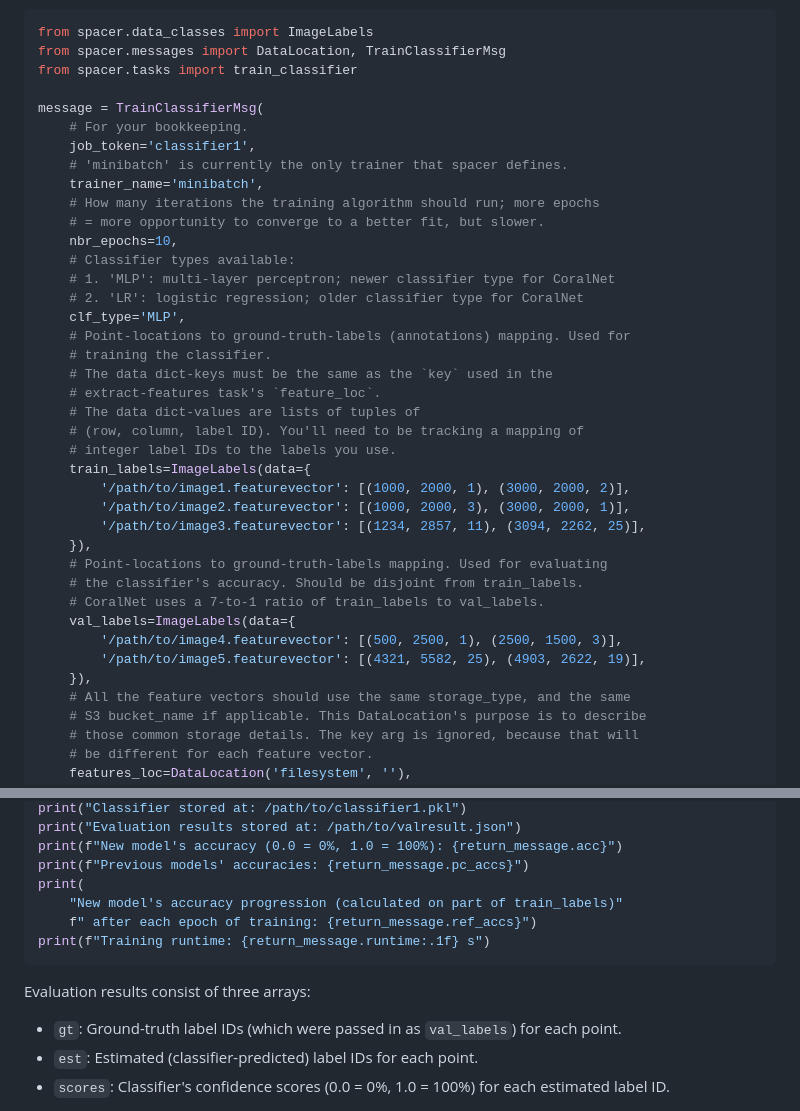
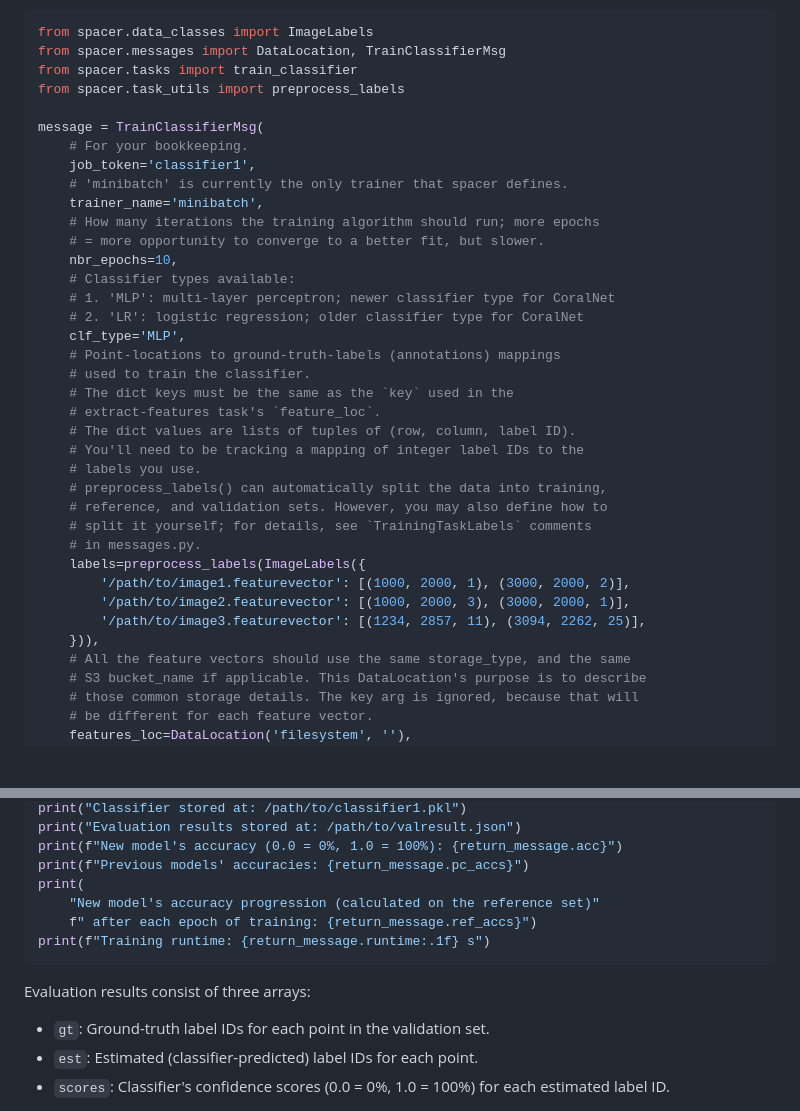
Before and after one commit to coralnet/pyspacer, a Markdown page: README.md, 2 parts joined by grey strips. Rendered like a GitHub page; blank space fills up the shorter version.

Commit message:
Update README and CHANGELOG, mainly for the changes to training input labels.

````diff
--- a/README.md
+++ b/README.md
@@ -170,6 +170,7 @@ Produces a classifier (model) loadable in scikit-learn, and classifier evaluatio
 from spacer.data_classes import ImageLabels
 from spacer.messages import DataLocation, TrainClassifierMsg
 from spacer.tasks import train_classifier
+from spacer.task_utils import preprocess_labels
 
 message = TrainClassifierMsg(
     # For your bookkeeping.
@@ -183,25 +184,22 @@ message = TrainClassifierMsg(
     # 1. 'MLP': multi-layer perceptron; newer classifier type for CoralNet
     # 2. 'LR': logistic regression; older classifier type for CoralNet
     clf_type='MLP',
-    # Point-locations to ground-truth-labels (annotations) mapping. Used for
-    # training the classifier.
-    # The data dict-keys must be the same as the `key` used in the
+    # Point-locations to ground-truth-labels (annotations) mappings
+    # used to train the classifier.
+    # The dict keys must be the same as the `key` used in the
     # extract-features task's `feature_loc`.
-    # The data dict-values are lists of tuples of
-    # (row, column, label ID). You'll need to be tracking a mapping of
-    # integer label IDs to the labels you use.
-    train_labels=ImageLabels(data={
+    # The dict values are lists of tuples of (row, column, label ID).
+    # You'll need to be tracking a mapping of integer label IDs to the
+    # labels you use.
+    # preprocess_labels() can automatically split the data into training,
+    # reference, and validation sets. However, you may also define how to
+    # split it yourself; for details, see `TrainingTaskLabels` comments
+    # in messages.py.
+    labels=preprocess_labels(ImageLabels({
         '/path/to/image1.featurevector': [(1000, 2000, 1), (3000, 2000, 2)],
         '/path/to/image2.featurevector': [(1000, 2000, 3), (3000, 2000, 1)],
         '/path/to/image3.featurevector': [(1234, 2857, 11), (3094, 2262, 25)],
-    }),
-    # Point-locations to ground-truth-labels mapping. Used for evaluating
-    # the classifier's accuracy. Should be disjoint from train_labels.
-    # CoralNet uses a 7-to-1 ratio of train_labels to val_labels.
-    val_labels=ImageLabels(data={
-        '/path/to/image4.featurevector': [(500, 2500, 1), (2500, 1500, 3)],
-        '/path/to/image5.featurevector': [(4321, 5582, 25), (4903, 2622, 19)],
-    }),
+    })),
     # All the feature vectors should use the same storage_type, and the same
     # S3 bucket_name if applicable. This DataLocation's purpose is to describe
     # those common storage details. The key arg is ignored, because that will
@@ -225,14 +223,14 @@ print("Evaluation results stored at: /path/to/valresult.json")
 print(f"New model's accuracy (0.0 = 0%, 1.0 = 100%): {return_message.acc}")
 print(f"Previous models' accuracies: {return_message.pc_accs}")
 print(
-    "New model's accuracy progression (calculated on part of train_labels)"
+    "New model's accuracy progression (calculated on the reference set)"
     f" after each epoch of training: {return_message.ref_accs}")
 print(f"Training runtime: {return_message.runtime:.1f} s")
 ```
 
 Evaluation results consist of three arrays:
 
-- `gt`: Ground-truth label IDs (which were passed in as `val_labels`) for each point.
+- `gt`: Ground-truth label IDs for each point in the validation set.
 - `est`: Estimated (classifier-predicted) label IDs for each point.
 - `scores`: Classifier's confidence scores (0.0 = 0%, 1.0 = 100%) for each estimated label ID.
 
````
Also changed, not shown: CHANGELOG.md (+3 -5 lines).
